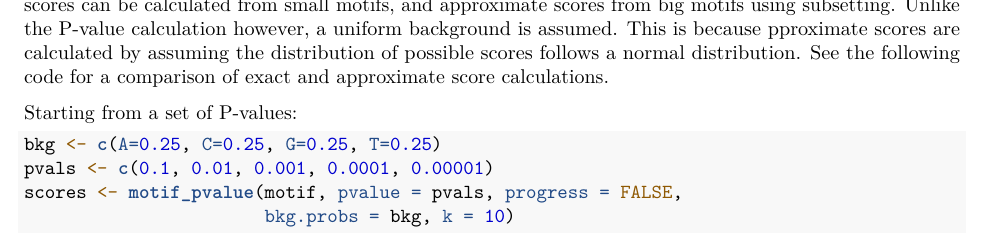
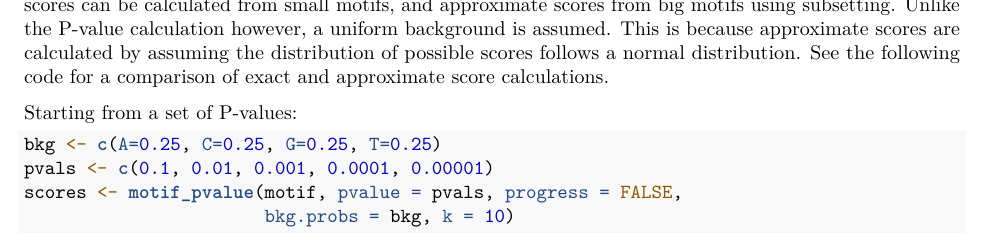
Before and after one commit to bjmt/universalmotif, an R Markdown document (vignettes/AdvancedUsage.Rmd): part of page 8 of 14, cut so that both start at the same text. Rendered offline with R 4.5, knitr and Pandoc, then LaTeX, with nearby package versions; drawn as R Markdown's standard PDF in place of the format the file asks for; some code elsewhere in the file could not run offline.

Commit message:
spelling mistakes

```diff
--- a/vignettes/AdvancedUsage.Rmd
+++ b/vignettes/AdvancedUsage.Rmd
@@ -296,7 +296,7 @@ from P-values.
 Similarly to calculating P-values, exact scores can be calculated from small
 motifs, and approximate scores from big motifs using subsetting. Unlike the
 P-value calculation however, a uniform background is assumed. This is because
-pproximate scores are calculated by assuming the distribution of possible
+approximate scores are calculated by assuming the distribution of possible
 scores follows a normal distribution. See the following code for a comparison
 of exact and approximate score calculations.
 
```
Also changed, not shown: vignettes/AdvancedUsage.Rmd (2 more changed lines).
